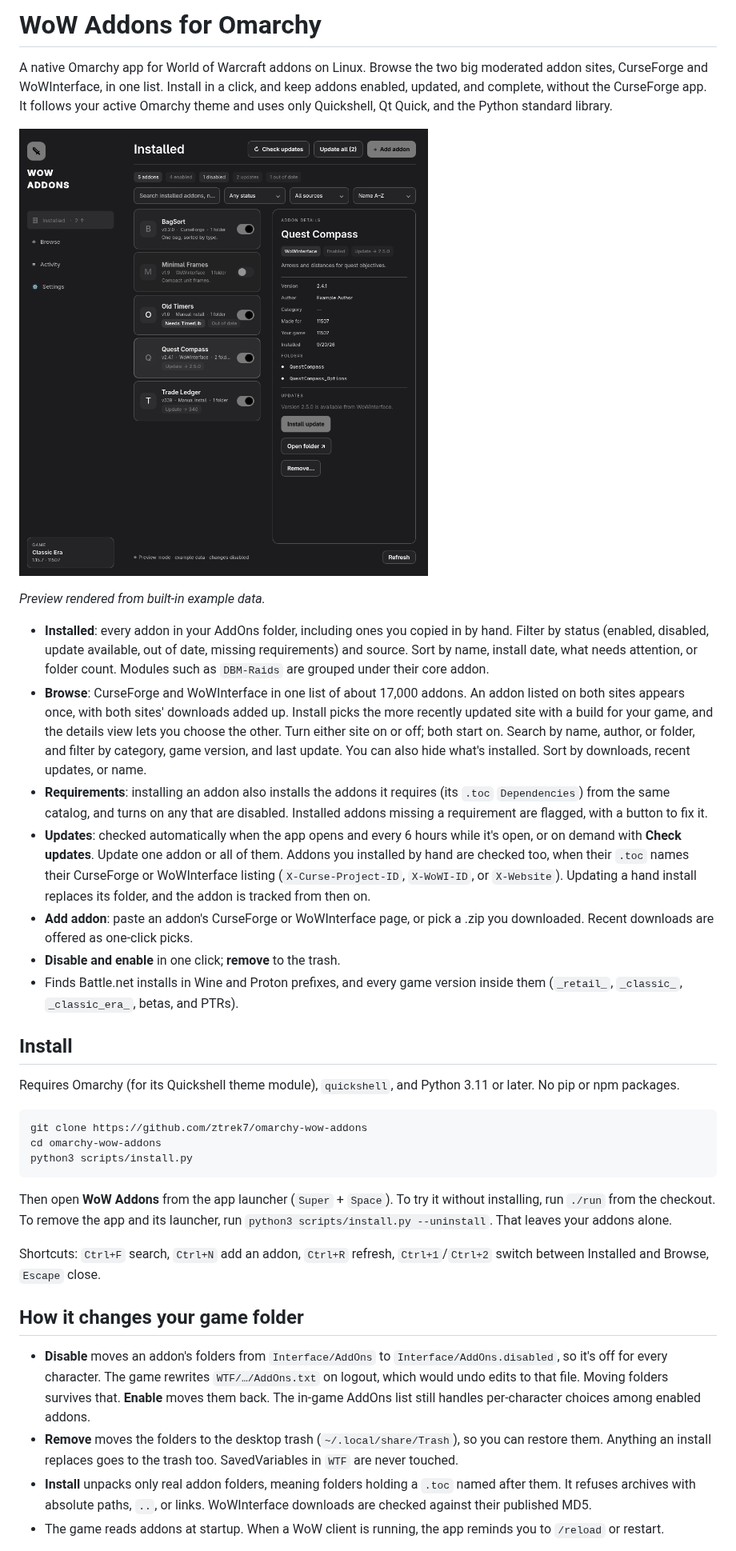
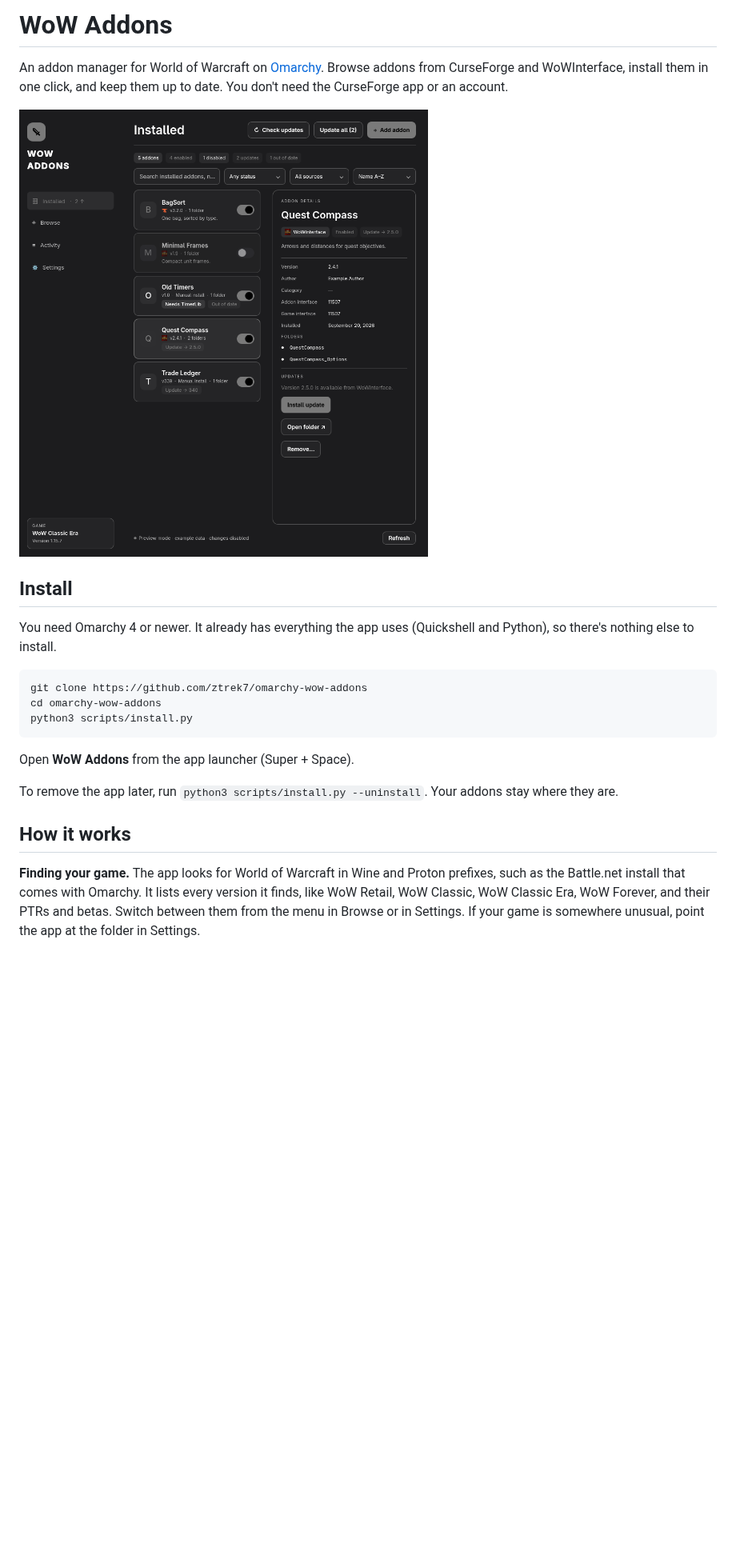
Before and after one commit to ztrek7/omarchy-wow-addons, a Markdown page: README.md, the part around one of its changes. Shown at 80% size. Drawn GitHub-style; pictures changed too: assets/preview.png; blank space fills up the shorter version.

````diff
--- a/README.md
+++ b/README.md
@@ -1,22 +1,12 @@
-# WoW Addons for Omarchy
+# WoW Addons
 
-A native Omarchy app for World of Warcraft addons on Linux. Browse the two big moderated addon sites, CurseForge and WoWInterface, in one list. Install in a click, and keep addons enabled, updated, and complete, without the CurseForge app. It follows your active Omarchy theme and uses only Quickshell, Qt Quick, and the Python standard library.
+An addon manager for World of Warcraft on [Omarchy](https://omarchy.org). Browse addons from CurseForge and WoWInterface, install them in one click, and keep them up to date. You don't need the CurseForge app or an account.
 
-![WoW Addons showing installed addons with filters and a details panel](assets/preview.png)
-
-*Preview rendered from built-in example data.*
-
-- **Installed**: every addon in your AddOns folder, including ones you copied in by hand. Filter by status (enabled, disabled, update available, out of date, missing requirements) and source. Sort by name, install date, what needs attention, or folder count. Modules such as `DBM-Raids` are grouped under their core addon.
-- **Browse**: CurseForge and WoWInterface in one list of about 17,000 addons. An addon listed on both sites appears once, with both sites' downloads added up. Install picks the more recently updated site with a build for your game, and the details view lets you choose the other. Turn either site on or off; both start on. Search by name, author, or folder, and filter by category, game version, and last update. You can also hide what's installed. Sort by downloads, recent updates, or name.
-- **Requirements**: installing an addon also installs the addons it requires (its `.toc` `Dependencies`) from the same catalog, and turns on any that are disabled. Installed addons missing a requirement are flagged, with a button to fix it.
-- **Updates**: checked automatically when the app opens and every 6 hours while it's open, or on demand with **Check updates**. Update one addon or all of them. Addons you installed by hand are checked too, when their `.toc` names their CurseForge or WoWInterface listing (`X-Curse-Project-ID`, `X-WoWI-ID`, or `X-Website`). Updating a hand install replaces its folder, and the addon is tracked from then on.
-- **Add addon**: paste an addon's CurseForge or WoWInterface page, or pick a .zip you downloaded. Recent downloads are offered as one-click picks.
-- **Disable and enable** in one click; **remove** to the trash.
-- Finds Battle.net installs in Wine and Proton prefixes, and every game version inside them (`_retail_`, `_classic_`, `_classic_era_`, betas, and PTRs).
+![The Installed page, showing addons, their status, and a details panel](assets/preview.png)
 
 ## Install
 
-Requires Omarchy (for its Quickshell theme module), `quickshell`, and Python 3.11 or later. No pip or npm packages.
+You need Omarchy 4 or newer. It already has everything the app uses (Quickshell and Python), so there's nothing else to install.
 
 ```bash
 git clone https://github.com/ztrek7/omarchy-wow-addons
@@ -24,14 +14,11 @@ cd omarchy-wow-addons
 python3 scripts/install.py
 ```
 
-Then open **WoW Addons** from the app launcher (`Super` + `Space`). To try it without installing, run `./run` from the checkout. To remove the app and its launcher, run `python3 scripts/install.py --uninstall`. That leaves your addons alone.
+Open **WoW Addons** from the app launcher (Super + Space).
 
-Shortcuts: `Ctrl+F` search, `Ctrl+N` add an addon, `Ctrl+R` refresh, `Ctrl+1`/`Ctrl+2` switch between Installed and Browse, `Escape` close.
+To remove the app later, run `python3 scripts/install.py --uninstall`. Your addons stay where they are.
 
-## How it changes your game folder
+## How it works
 
-- **Disable** moves an addon's folders from `Interface/AddOns` to `Interface/AddOns.disabled`, so it's off for every character. The game rewrites `WTF/…/AddOns.txt` on logout, which would undo edits to that file. Moving folders survives that. **Enable** moves them back. The in-game AddOns list still handles per-character choices among enabled addons.
-- **Remove** moves the folders to the desktop trash (`~/.local/share/Trash`), so you can restore them. Anything an install replaces goes to the trash too. SavedVariables in `WTF` are never touched.
-- **Install** unpacks only real addon folders, meaning folders holding a `.toc` named after them. It refuses archives with absolute paths, `..`, or links. WoWInterface downloads are checked against their published MD5.
-- The game reads addons at startup. When a WoW client is running, the app reminds you to `/reload` or restart.
+**Finding your game.** The app looks for World of Warcraft in Wine and Proton prefixes, such as the Battle.net install that comes with Omarchy. It lists every version it finds, like WoW Retail, WoW Classic, WoW Classic Era, WoW Forever, and their PTRs and betas. Switch between them from the menu in Browse or in Settings. If your game is somewhere unusual, point the app at the folder in Settings.
 
````
Also changed, not shown: other parts of README.md (+32 -28 lines), assets/sources/curseforge.png (added), assets/sources/wowinterface.png (added), 13 other files.
